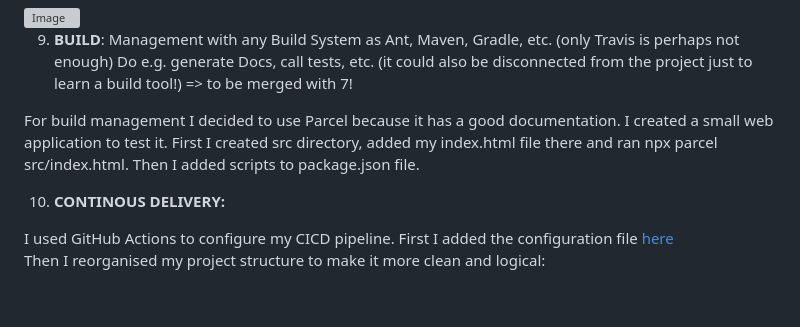
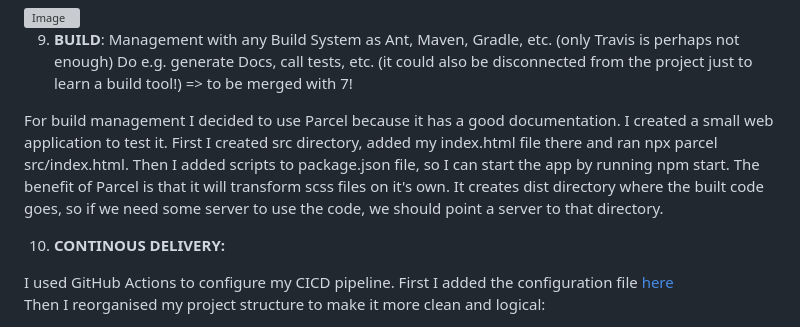
Before and after one commit to beksinska/cv_improvement_tool, a Markdown page: README.md, the part around the change printed below. Drawn GitHub-style; blank space fills up the shorter version; grey boxes are pictures that could not be loaded.

```diff
--- a/README.md
+++ b/README.md
@@ -67,7 +67,8 @@ This could also lead to errors. To ensure my code follows best practices, I adde
 9. **BUILD**: Management with any Build System as Ant, Maven, Gradle, etc. (only Travis is perhaps not enough) Do e.g. generate Docs, call tests, etc. (it could also be disconnected from the project just to learn a build tool!) => to be merged with 7!
 
 For build management I decided to use Parcel because it has a good documentation. I created a small web application to test it.
-First I created src directory, added my index.html file there and ran npx parcel src/index.html. Then I added scripts to package.json file.
+First I created src directory, added my index.html file there and ran npx parcel src/index.html. Then I added scripts to package.json file, so I can start the app by running npm start.
+The benefit of Parcel is that it will transform scss files on it's own. It creates dist directory where the built code goes, so if we need some server to use the code, we should point a server to that directory.
 
 10. **CONTINOUS DELIVERY:**
 
```
Also changed, not shown: other parts of README.md (+4 -2 lines).
